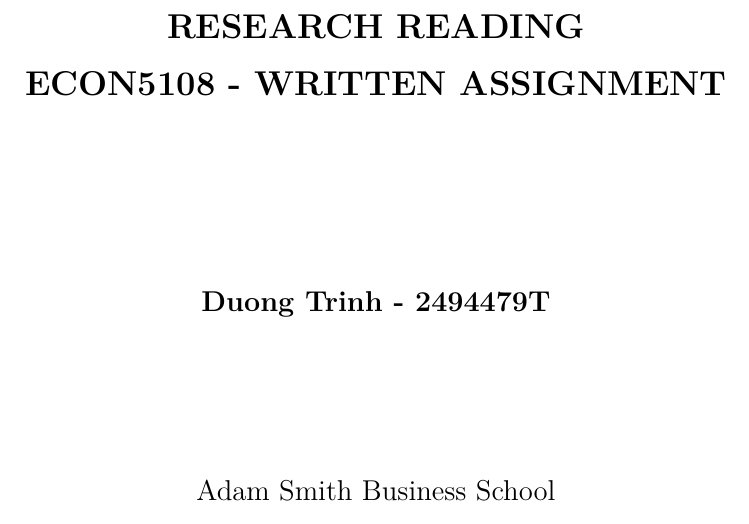
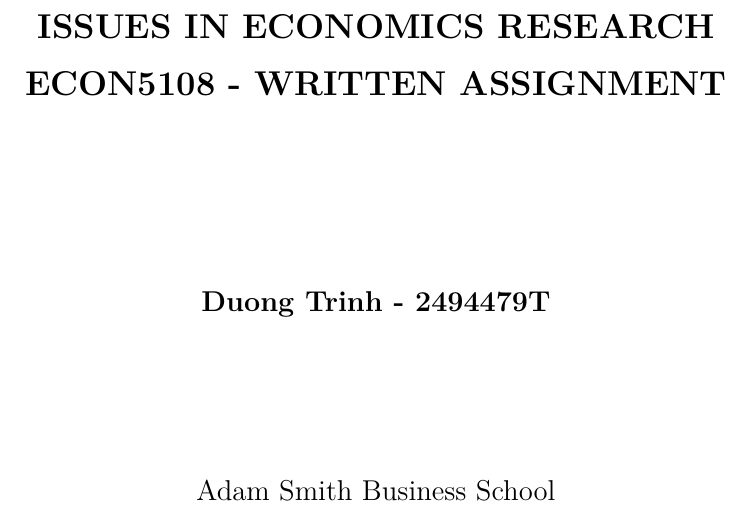
Before and after one commit to duongtrinhss/ECON5108-DT-report, a LaTeX document (main.tex, which reads TitlePage.tex): part of page 1 of 9, cut at the place of the change. Compiled offline with pdfLaTeX.

Commit message:
Updates from Overleaf

```diff
--- a/TitlePage.tex
+++ b/TitlePage.tex
@@ -2,7 +2,7 @@
 \centering
 \vspace*{2cm}  % Need the * or the space is swallowed at the top of the page
 \bfseries\Large
-RESEARCH READING\\
+ISSUES IN ECONOMICS RESEARCH\\
 ECON5108 - WRITTEN ASSIGNMENT\\
 \vspace{3cm}
 \normalfont\large
```
